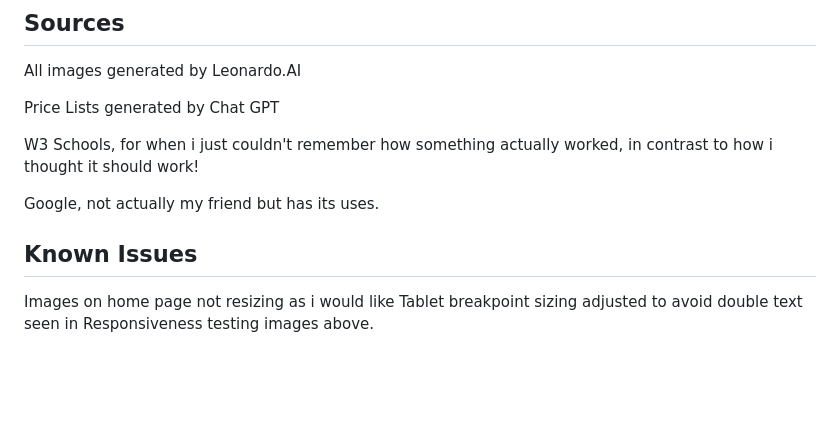
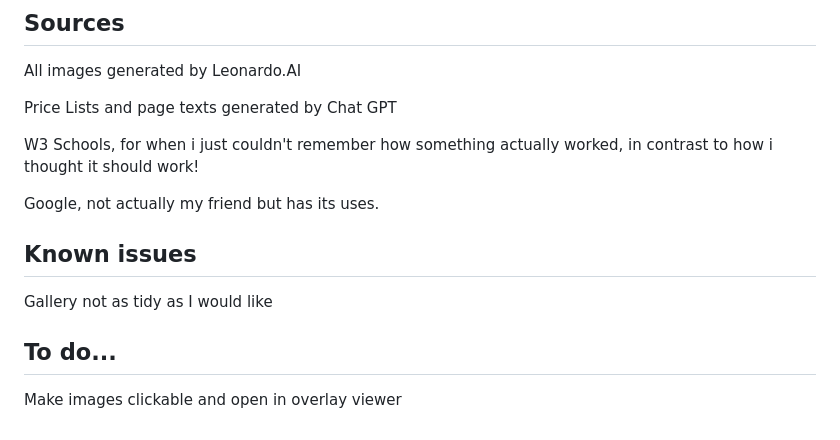
Before and after one commit to stevewhitehouse66/Xmas-Project, a Markdown page: README.md, the part around the change printed below. Drawn GitHub-style; blank space fills up the shorter version.

```diff
--- a/README.md
+++ b/README.md
@@ -64,12 +64,14 @@ First iteration of landing page layout...
 
 All images generated by Leonardo.AI
 
-Price Lists generated by Chat GPT
+Price Lists and page texts generated by Chat GPT
 
 W3 Schools, for when i just couldn't remember how something actually worked, in contrast to how i thought it should work!
 
 Google, not actually my friend but has its uses.
 
-## Known Issues
- Images on home page not resizing as i would like
- Tablet breakpoint sizing adjusted to avoid double text seen in Responsiveness testing images above.
+## Known issues
+Gallery not as tidy as I would like
+
+## To do...
+ Make images clickable and open in overlay viewer
```
Also changed, not shown: other parts of README.md (+1 -1 lines).
